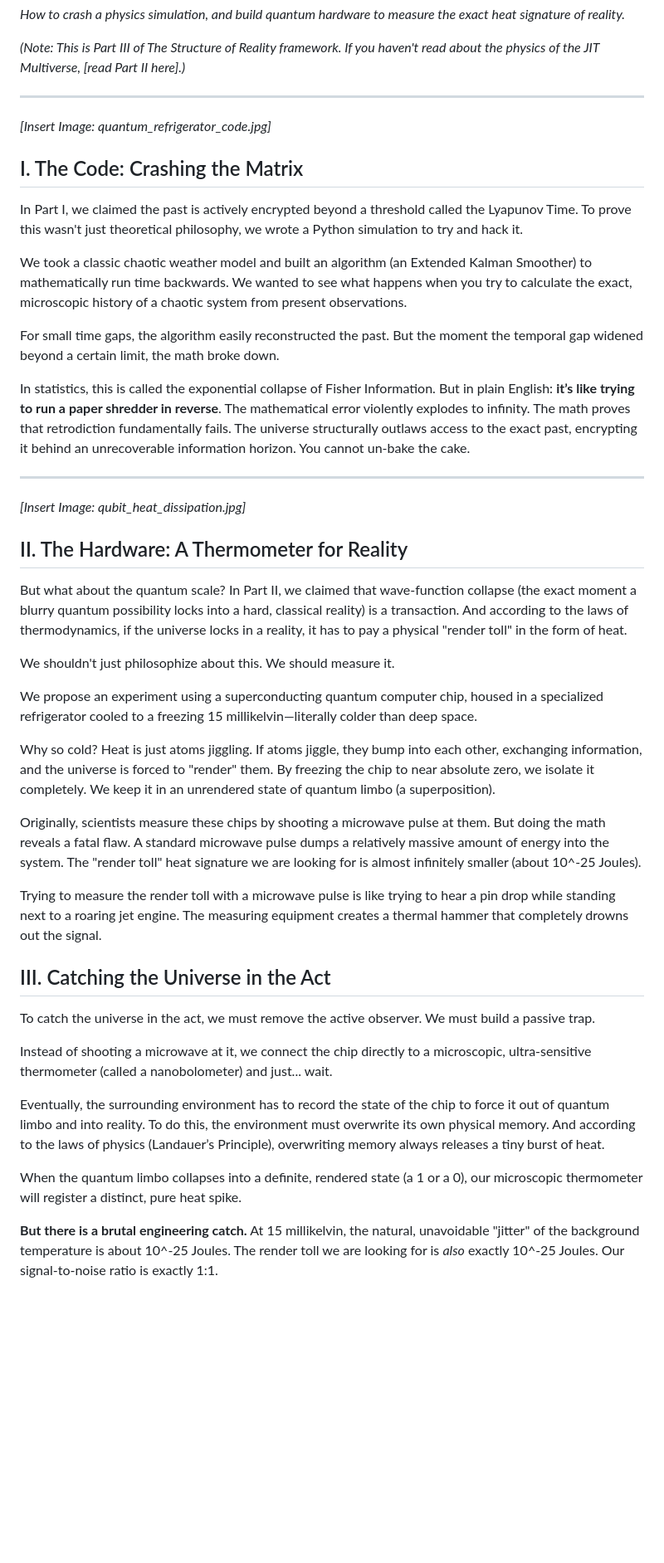
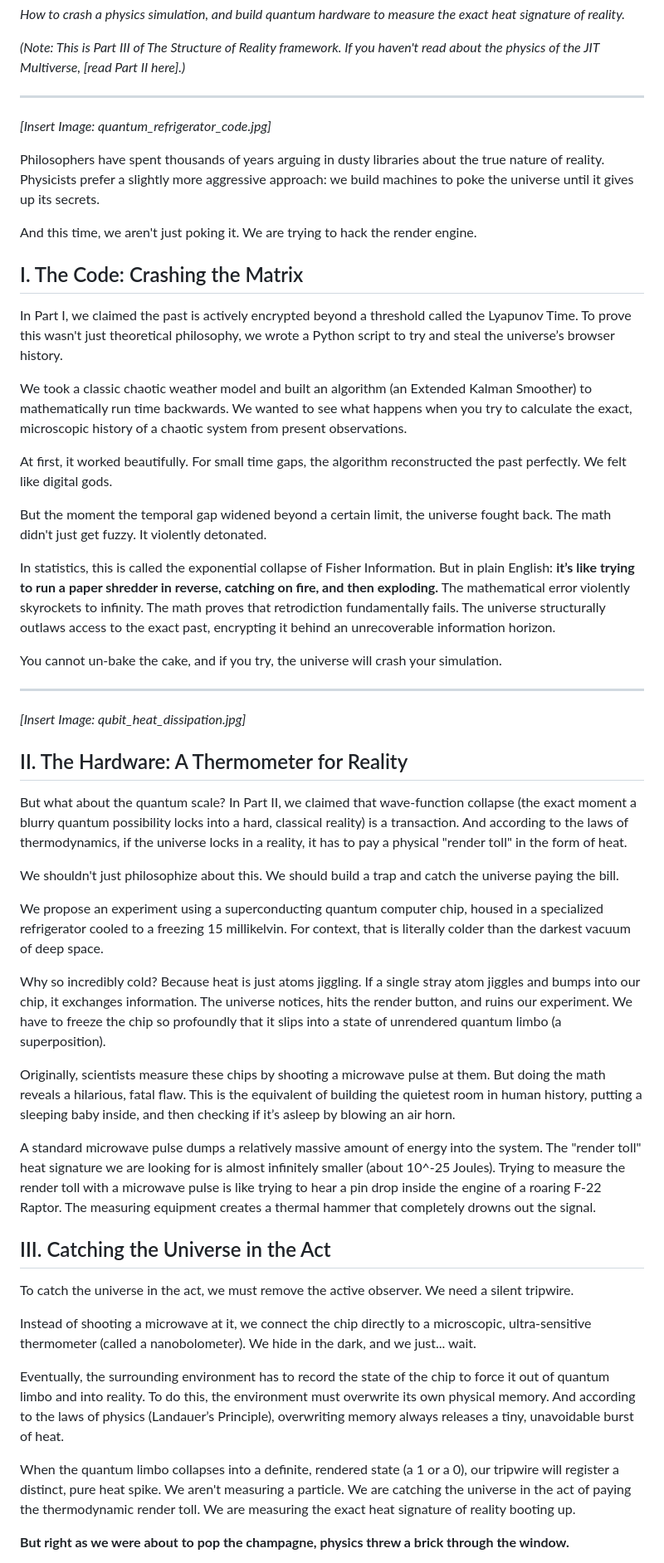
Before and after one commit to rayrrr21/Structure-of-Reality, a Markdown page: The_Experimental_Blueprint.md, the part around one of its changes. Shown at 83% size. Rendered like a GitHub page; blank space fills up the shorter version.

Commit message:
Blockbuster edit of Part III: Max drama and suspense

```diff
--- a/The_Experimental_Blueprint.md
+++ b/The_Experimental_Blueprint.md
@@ -7,15 +7,23 @@
 
 *[Insert Image: quantum_refrigerator_code.jpg]*
 
+Philosophers have spent thousands of years arguing in dusty libraries about the true nature of reality. Physicists prefer a slightly more aggressive approach: we build machines to poke the universe until it gives up its secrets.
+
+And this time, we aren't just poking it. We are trying to hack the render engine.
+
 ## I. The Code: Crashing the Matrix
 
-In Part I, we claimed the past is actively encrypted beyond a threshold called the Lyapunov Time. To prove this wasn't just theoretical philosophy, we wrote a Python simulation to try and hack it.
+In Part I, we claimed the past is actively encrypted beyond a threshold called the Lyapunov Time. To prove this wasn't just theoretical philosophy, we wrote a Python script to try and steal the universe’s browser history.
 
 We took a classic chaotic weather model and built an algorithm (an Extended Kalman Smoother) to mathematically run time backwards. We wanted to see what happens when you try to calculate the exact, microscopic history of a chaotic system from present observations.
 
-For small time gaps, the algorithm easily reconstructed the past. But the moment the temporal gap widened beyond a certain limit, the math broke down.
+At first, it worked beautifully. For small time gaps, the algorithm reconstructed the past perfectly. We felt like digital gods.
 
-In statistics, this is called the exponential collapse of Fisher Information. But in plain English: **it’s like trying to run a paper shredder in reverse**. The mathematical error violently explodes to infinity. The math proves that retrodiction fundamentally fails. The universe structurally outlaws access to the exact past, encrypting it behind an unrecoverable information horizon. You cannot un-bake the cake.
+But the moment the temporal gap widened beyond a certain limit, the universe fought back. The math didn't just get fuzzy. It violently detonated.
+
+In statistics, this is called the exponential collapse of Fisher Information. But in plain English: **it’s like trying to run a paper shredder in reverse, catching on fire, and then exploding.** The mathematical error violently skyrockets to infinity. The math proves that retrodiction fundamentally fails. The universe structurally outlaws access to the exact past, encrypting it behind an unrecoverable information horizon.
+
+You cannot un-bake the cake, and if you try, the universe will crash your simulation.
 
 ***
 
@@ -25,25 +33,25 @@ In statistics, this is called the exponential collapse of Fisher Information. Bu
 
 But what about the quantum scale? In Part II, we claimed that wave-function collapse (the exact moment a blurry quantum possibility locks into a hard, classical reality) is a transaction. And according to the laws of thermodynamics, if the universe locks in a reality, it has to pay a physical "render toll" in the form of heat.
 
-We shouldn't just philosophize about this. We should measure it.
+We shouldn't just philosophize about this. We should build a trap and catch the universe paying the bill.
 
-We propose an experiment using a superconducting quantum computer chip, housed in a specialized refrigerator cooled to a freezing 15 millikelvin—literally colder than deep space.
+We propose an experiment using a superconducting quantum computer chip, housed in a specialized refrigerator cooled to a freezing 15 millikelvin. For context, that is literally colder than the darkest vacuum of deep space.
 
-Why so cold? Heat is just atoms jiggling. If atoms jiggle, they bump into each other, exchanging information, and the universe is forced to "render" them. By freezing the chip to near absolute zero, we isolate it completely. We keep it in an unrendered state of quantum limbo (a superposition).
+Why so incredibly cold? Because heat is just atoms jiggling. If a single stray atom jiggles and bumps into our chip, it exchanges information. The universe notices, hits the render button, and ruins our experiment. We have to freeze the chip so profoundly that it slips into a state of unrendered quantum limbo (a superposition).
 
-Originally, scientists measure these chips by shooting a microwave pulse at them. But doing the math reveals a fatal flaw. A standard microwave pulse dumps a relatively massive amount of energy into the system. The "render toll" heat signature we are looking for is almost infinitely smaller (about 10^-25 Joules).
+Originally, scientists measure these chips by shooting a microwave pulse at them. But doing the math reveals a hilarious, fatal flaw. This is the equivalent of building the quietest room in human history, putting a sleeping baby inside, and then checking if it’s asleep by blowing an air horn.
 
-Trying to measure the render toll with a microwave pulse is like trying to hear a pin drop while standing next to a roaring jet engine. The measuring equipment creates a thermal hammer that completely drowns out the signal.
+A standard microwave pulse dumps a relatively massive amount of energy into the system. The "render toll" heat signature we are looking for is almost infinitely smaller (about 10^-25 Joules). Trying to measure the render toll with a microwave pulse is like trying to hear a pin drop inside the engine of a roaring F-22 Raptor. The measuring equipment creates a thermal hammer that completely drowns out the signal.
 
 ## III. Catching the Universe in the Act
 
-To catch the universe in the act, we must remove the active observer. We must build a passive trap.
+To catch the universe in the act, we must remove the active observer. We need a silent tripwire.
 
-Instead of shooting a microwave at it, we connect the chip directly to a microscopic, ultra-sensitive thermometer (called a nanobolometer) and just... wait.
+Instead of shooting a microwave at it, we connect the chip directly to a microscopic, ultra-sensitive thermometer (called a nanobolometer). We hide in the dark, and we just... wait.
 
-Eventually, the surrounding environment has to record the state of the chip to force it out of quantum limbo and into reality. To do this, the environment must overwrite its own physical memory. And according to the laws of physics (Landauer’s Principle), overwriting memory always releases a tiny burst of heat.
+Eventually, the surrounding environment has to record the state of the chip to force it out of quantum limbo and into reality. To do this, the environment must overwrite its own physical memory. And according to the laws of physics (Landauer’s Principle), overwriting memory always releases a tiny, unavoidable burst of heat.
 
-When the quantum limbo collapses into a definite, rendered state (a 1 or a 0), our microscopic thermometer will register a distinct, pure heat spike.
+When the quantum limbo collapses into a definite, rendered state (a 1 or a 0), our tripwire will register a distinct, pure heat spike. We aren't measuring a particle. We are catching the universe in the act of paying the thermodynamic render toll. We are measuring the exact heat signature of reality booting up.
 
-**But there is a brutal engineering catch.** At 15 millikelvin, the natural, unavoidable "jitter" of the background temperature is about 10^-25 Joules. The render toll we are looking for is *also* exactly 10^-25 Joules. Our signal-to-noise ratio is exactly 1:1.
+**But right as we were about to pop the champagne, physics threw a brick through the window.**
 
```
Also changed, not shown: other parts of The_Experimental_Blueprint.md (+8 -4 lines).
